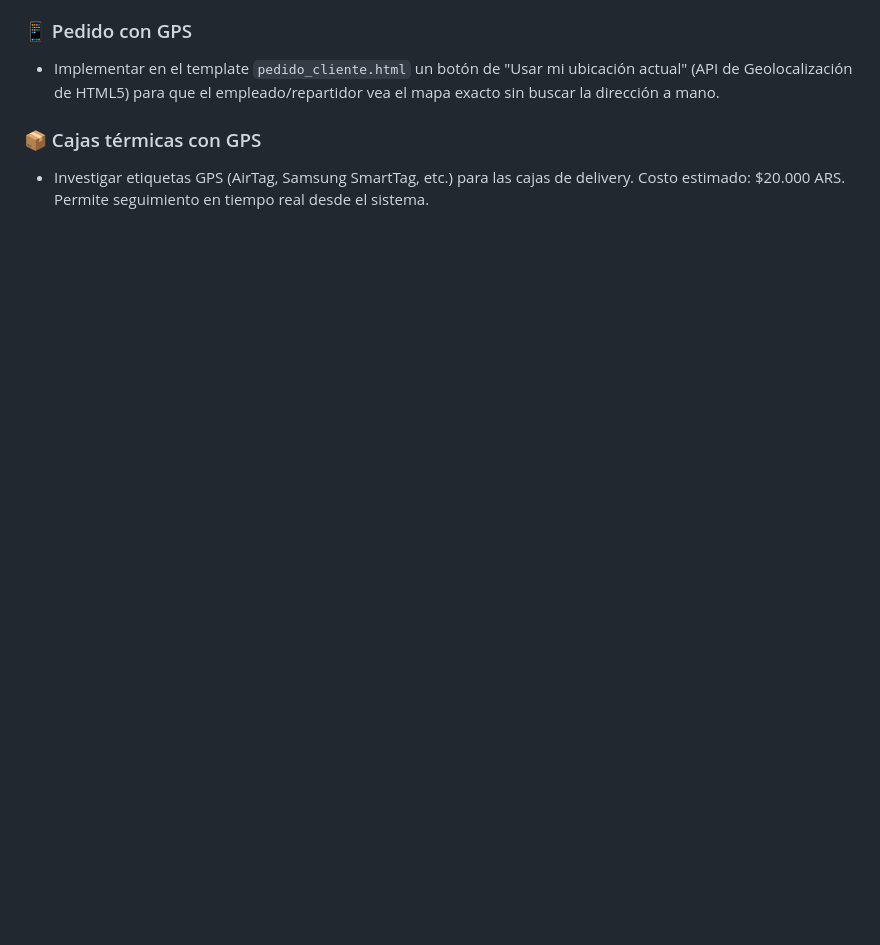
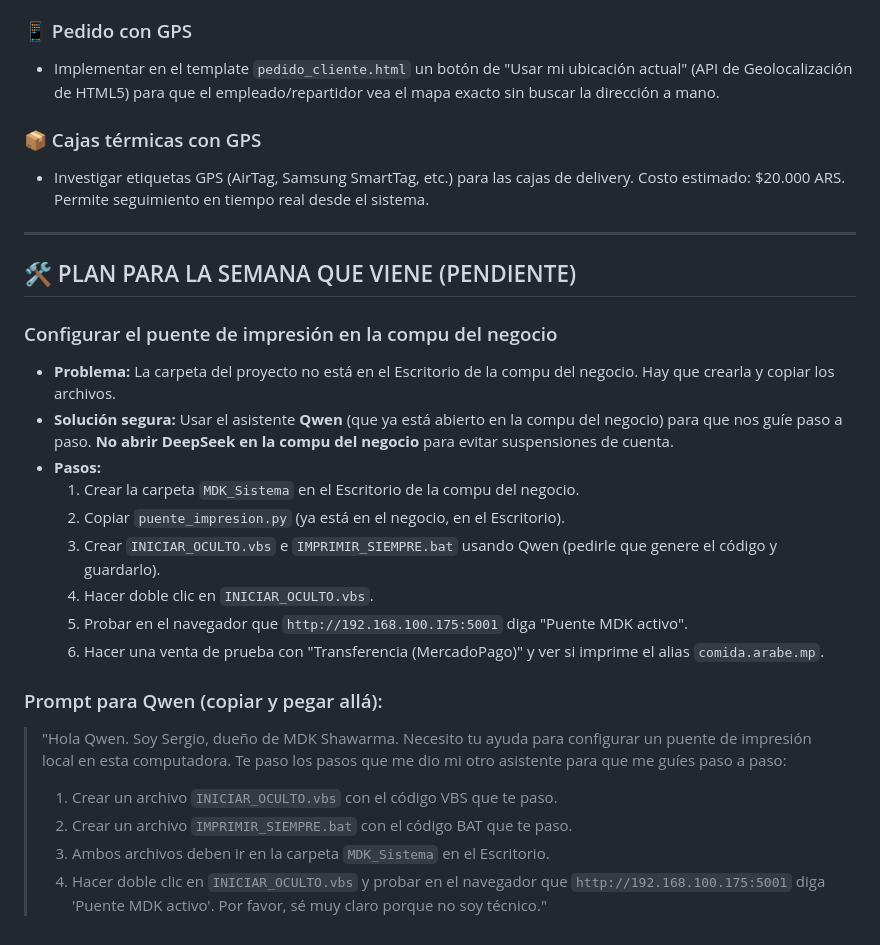
Before and after one commit to MDKShawarma/mdk-sistema, a Markdown page: PROYECTO.md, the part around the change. GitHub-like rendering; blank space fills up the shorter version.

Commit message:
Agregar plan para configurar impresora en el negocio con Qwen

```diff
--- a/PROYECTO.md
+++ b/PROYECTO.md
@@ -211,3 +211,25 @@ puntos de fidelidad, informes y contabilidad. Funciona 24/7 en DonWeb.
 
 ### 📦 Cajas térmicas con GPS
 - Investigar etiquetas GPS (AirTag, Samsung SmartTag, etc.) para las cajas de delivery. Costo estimado: $20.000 ARS. Permite seguimiento en tiempo real desde el sistema.
+---
+
+## 🛠️ PLAN PARA LA SEMANA QUE VIENE (PENDIENTE)
+
+### Configurar el puente de impresión en la compu del negocio
+- **Problema:** La carpeta del proyecto no está en el Escritorio de la compu del negocio. Hay que crearla y copiar los archivos.
+- **Solución segura:** Usar el asistente **Qwen** (que ya está abierto en la compu del negocio) para que nos guíe paso a paso. **No abrir DeepSeek en la compu del negocio** para evitar suspensiones de cuenta.
+- **Pasos:**
+  1. Crear la carpeta `MDK_Sistema` en el Escritorio de la compu del negocio.
+  2. Copiar `puente_impresion.py` (ya está en el negocio, en el Escritorio).
+  3. Crear `INICIAR_OCULTO.vbs` e `IMPRIMIR_SIEMPRE.bat` usando Qwen (pedirle que genere el código y guardarlo).
+  4. Hacer doble clic en `INICIAR_OCULTO.vbs`.
+  5. Probar en el navegador que `http://192.168.100.175:5001` diga "Puente MDK activo".
+  6. Hacer una venta de prueba con "Transferencia (MercadoPago)" y ver si imprime el alias `comida.arabe.mp`.
+
+### Prompt para Qwen (copiar y pegar allá):
+> "Hola Qwen. Soy Sergio, dueño de MDK Shawarma. Necesito tu ayuda para configurar un puente de impresión local en esta computadora. Te paso los pasos que me dio mi otro asistente para que me guíes paso a paso:
+> 1. Crear un archivo `INICIAR_OCULTO.vbs` con el código VBS que te paso.
+> 2. Crear un archivo `IMPRIMIR_SIEMPRE.bat` con el código BAT que te paso.
+> 3. Ambos archivos deben ir en la carpeta `MDK_Sistema` en el Escritorio.
+> 4. Hacer doble clic en `INICIAR_OCULTO.vbs` y probar en el navegador que `http://192.168.100.175:5001` diga 'Puente MDK activo'.
+> Por favor, sé muy claro porque no soy técnico."
```
